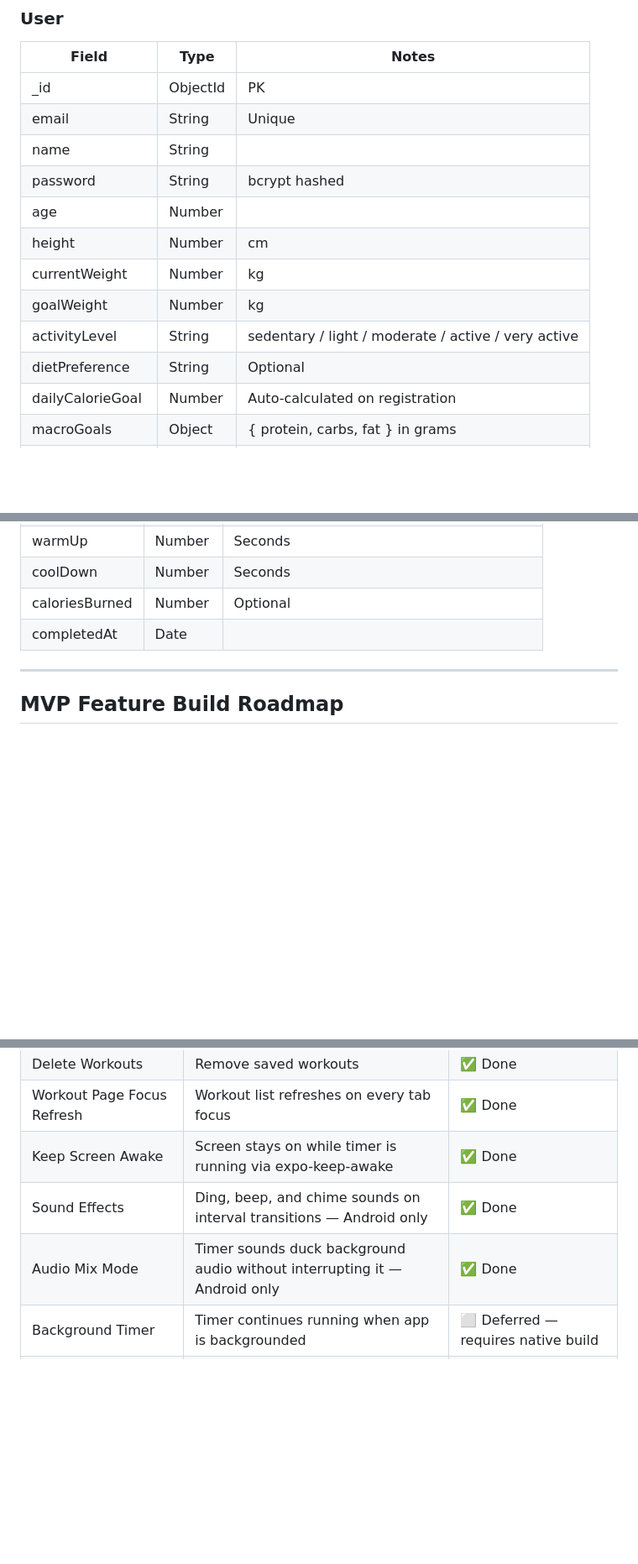
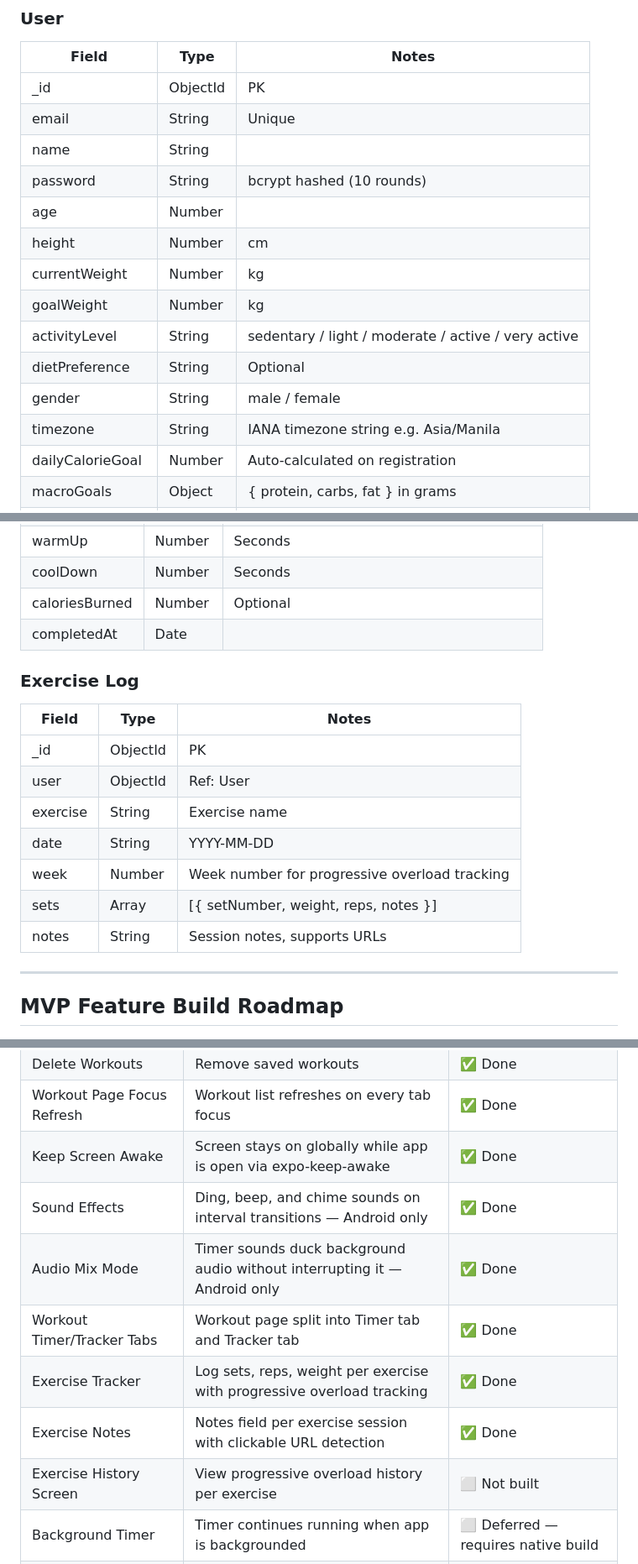
Before and after one commit to normanchingcuanco/ltfi-app, a Markdown page: README.md, 3 parts joined by grey strips. Shown at 84% size. GitHub-like rendering; blank space fills up the shorter version.

```diff
--- a/README.md
+++ b/README.md
@@ -227,13 +233,15 @@ ltfi/
 | _id | ObjectId | PK |
 | email | String | Unique |
 | name | String | |
-| password | String | bcrypt hashed |
+| password | String | bcrypt hashed (10 rounds) |
 | age | Number | |
 | height | Number | cm |
 | currentWeight | Number | kg |
 | goalWeight | Number | kg |
 | activityLevel | String | sedentary / light / moderate / active / very active |
 | dietPreference | String | Optional |
+| gender | String | male / female |
+| timezone | String | IANA timezone string e.g. Asia/Manila |
 | dailyCalorieGoal | Number | Auto-calculated on registration |
 | macroGoals | Object | { protein, carbs, fat } in grams |
 | avatarInitials | String | Auto-generated from name |
@@ -312,6 +320,18 @@ ltfi/
 | caloriesBurned | Number | Optional |
 | completedAt | Date | |
 
+### Exercise Log
+
+| Field | Type | Notes |
+|-------|------|-------|
+| _id | ObjectId | PK |
+| user | ObjectId | Ref: User |
+| exercise | String | Exercise name |
+| date | String | YYYY-MM-DD |
+| week | Number | Week number for progressive overload tracking |
+| sets | Array | [{ setNumber, weight, reps, notes }] |
+| notes | String | Session notes, supports URLs |
+
 ---
 
 ## MVP Feature Build Roadmap
@@ -434,9 +462,13 @@ ltfi/
 | Workout Settings Screen | Preview intervals, warmup, cooldown, repeat, and select voice before starting | ✅ Done |
 | Delete Workouts | Remove saved workouts | ✅ Done |
 | Workout Page Focus Refresh | Workout list refreshes on every tab focus | ✅ Done |
-| Keep Screen Awake | Screen stays on while timer is running via expo-keep-awake | ✅ Done |
+| Keep Screen Awake | Screen stays on globally while app is open via expo-keep-awake | ✅ Done |
 | Sound Effects | Ding, beep, and chime sounds on interval transitions — Android only | ✅ Done |
 | Audio Mix Mode | Timer sounds duck background audio without interrupting it — Android only | ✅ Done |
+| Workout Timer/Tracker Tabs | Workout page split into Timer tab and Tracker tab | ✅ Done |
+| Exercise Tracker | Log sets, reps, weight per exercise with progressive overload tracking | ✅ Done |
+| Exercise Notes | Notes field per exercise session with clickable URL detection | ✅ Done |
+| Exercise History Screen | View progressive overload history per exercise | ⬜ Not built |
 | Background Timer | Timer continues running when app is backgrounded | ⬜ Deferred — requires native build |
 | iOS Sound Effects | Timer sound effects on iPhone | ⬜ Deferred — requires Apple Developer account |
 
```
Also changed, not shown: other parts of README.md (+33 -19 lines).
